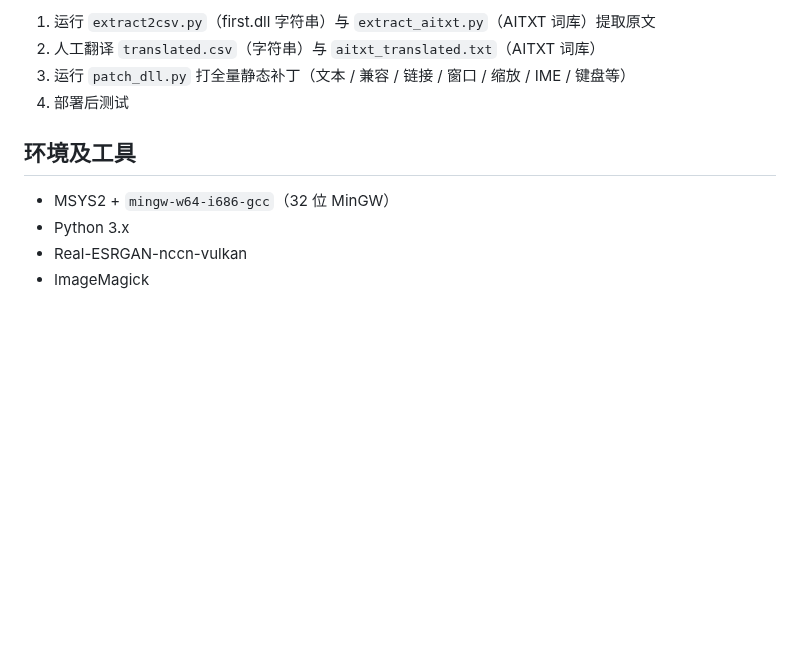
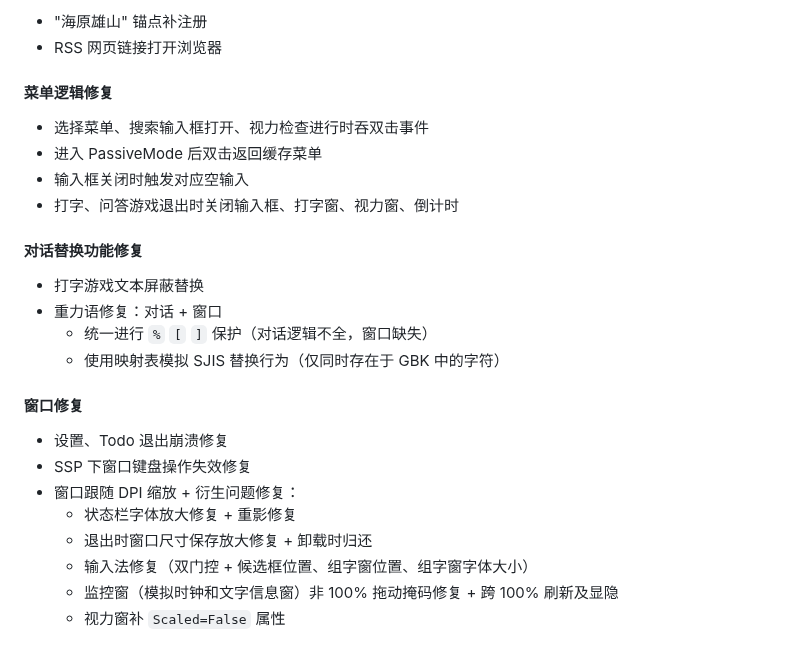
Before and after one commit to JiayuYangX/sakura-restore, a Markdown page: README.md, the part around one of its changes. GitHub-like rendering; blank space fills up the shorter version.

```diff
--- a/README.md
+++ b/README.md
@@ -49,12 +59,28 @@
 
-1. 运行 `extract2csv.py`（first.dll 字符串）与 `extract_aitxt.py`（AITXT 词库）提取原文
-2. 人工翻译 `translated.csv`（字符串）与 `aitxt_translated.txt`（AITXT 词库）
-3. 运行 `patch_dll.py` 打全量静态补丁（文本 / 兼容 / 链接 / 窗口 / 缩放 / IME / 键盘等）
-4. 部署后测试
+- "海原雄山" 锚点补注册
+- RSS 网页链接打开浏览器
 
-## 环境及工具
+#### 菜单逻辑修复
 
-- MSYS2 + `mingw-w64-i686-gcc`（32 位 MinGW）
-- Python 3.x
-- Real-ESRGAN-nccn-vulkan
-- ImageMagick
+- 选择菜单、搜索输入框打开、视力检查进行时吞双击事件
+- 进入 PassiveMode 后双击返回缓存菜单
+- 输入框关闭时触发对应空输入
+- 打字、问答游戏退出时关闭输入框、打字窗、视力窗、倒计时
+
+#### 对话替换功能修复
+
+- 打字游戏文本屏蔽替换
+- 重力语修复：对话 + 窗口
+  - 统一进行 `%` `[` `]` 保护（对话逻辑不全，窗口缺失）
+  - 使用映射表模拟 SJIS 替换行为（仅同时存在于 GBK 中的字符）
+
+#### 窗口修复
+
+- 设置、Todo 退出崩溃修复
+- SSP 下窗口键盘操作失效修复
+- 窗口跟随 DPI 缩放 + 衍生问题修复：
+  - 状态栏字体放大修复 + 重影修复
+  - 退出时窗口尺寸保存放大修复 + 卸载时归还
+  - 输入法修复（双门控 + 候选框位置、组字窗位置、组字窗字体大小）
+  - 监控窗（模拟时钟和文字信息窗）非 100% 拖动掩码修复 + 跨 100% 刷新及显隐
+  - 视力窗补 `Scaled=False` 属性
```
Also changed, not shown: other parts of README.md (+25 -15 lines), overview.png (added), pic.png (deleted), 1 other file.
